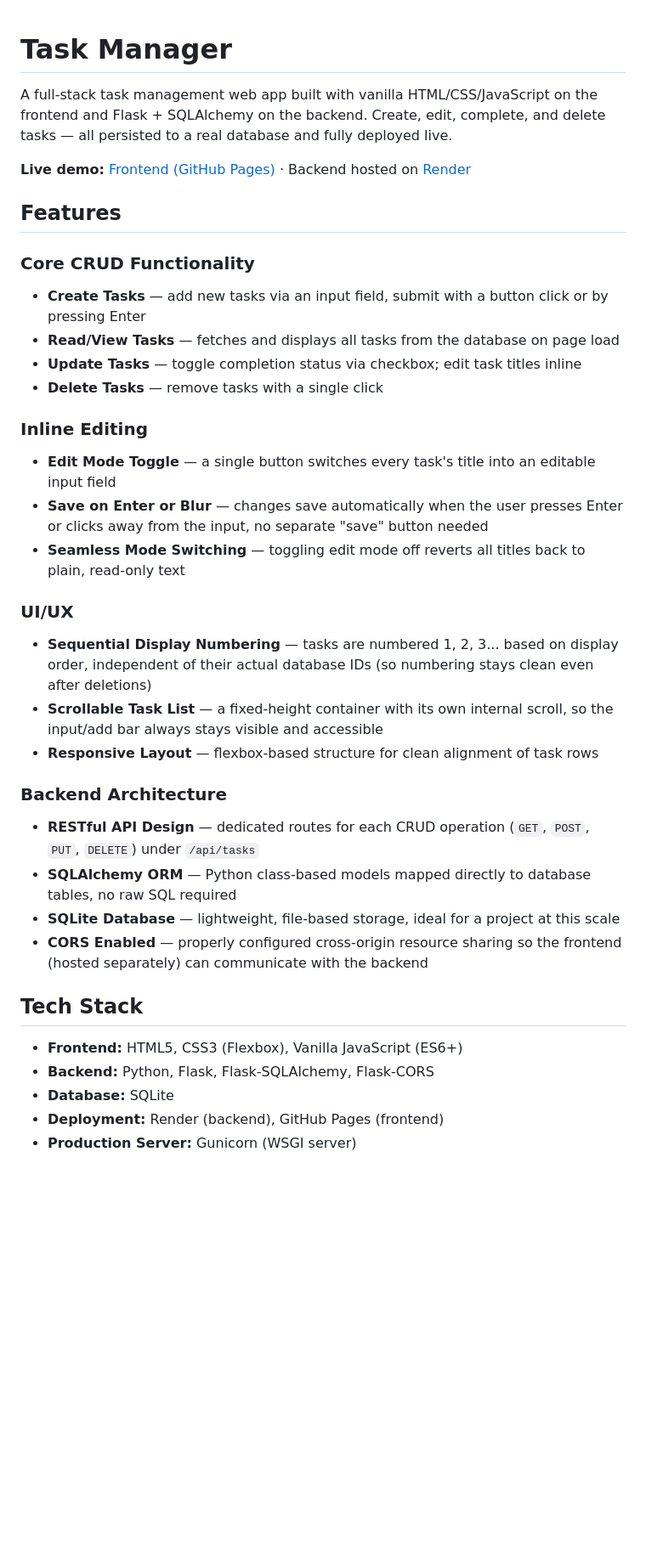
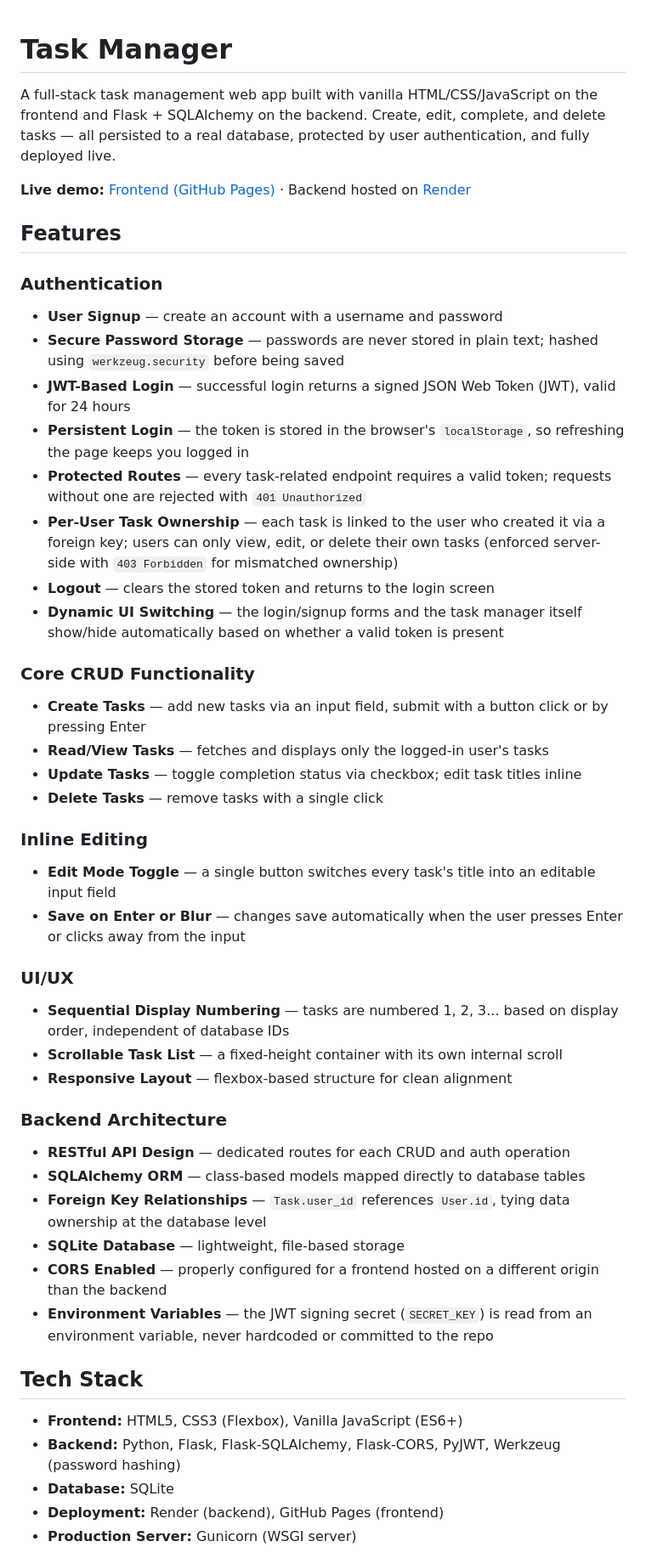
Before and after one commit to Asav098/Task-Manager, a Markdown page: README.md, the part around one of its changes. Shown at 85% size. Drawn GitHub-style; blank space fills up the shorter version.

```diff
--- a/README.md
+++ b/README.md
@@ -1,38 +1,48 @@
-
 # Task Manager
 
-A full-stack task management web app built with vanilla HTML/CSS/JavaScript on the frontend and Flask + SQLAlchemy on the backend. Create, edit, complete, and delete tasks — all persisted to a real database and fully deployed live.
+A full-stack task management web app built with vanilla HTML/CSS/JavaScript on the frontend and Flask + SQLAlchemy on the backend. Create, edit, complete, and delete tasks — all persisted to a real database, protected by user authentication, and fully deployed live.
 
 **Live demo:** [Frontend (GitHub Pages)](https://asav098.github.io/Task-Manager/) · Backend hosted on [Render](https://render.com)
 
 ## Features
 
+### Authentication
+- **User Signup** — create an account with a username and password
+- **Secure Password Storage** — passwords are never stored in plain text; hashed using `werkzeug.security` before being saved
+- **JWT-Based Login** — successful login returns a signed JSON Web Token (JWT), valid for 24 hours
+- **Persistent Login** — the token is stored in the browser's `localStorage`, so refreshing the page keeps you logged in
+- **Protected Routes** — every task-related endpoint requires a valid token; requests without one are rejected with `401 Unauthorized`
+- **Per-User Task Ownership** — each task is linked to the user who created it via a foreign key; users can only view, edit, or delete their own tasks (enforced server-side with `403 Forbidden` for mismatched ownership)
+- **Logout** — clears the stored token and returns to the login screen
+- **Dynamic UI Switching** — the login/signup forms and the task manager itself show/hide automatically based on whether a valid token is present
+
 ### Core CRUD Functionality
 - **Create Tasks** — add new tasks via an input field, submit with a button click or by pressing Enter
-- **Read/View Tasks** — fetches and displays all tasks from the database on page load
+- **Read/View Tasks** — fetches and displays only the logged-in user's tasks
 - **Update Tasks** — toggle completion status via checkbox; edit task titles inline
 - **Delete Tasks** — remove tasks with a single click
 
 ### Inline Editing
 - **Edit Mode Toggle** — a single button switches every task's title into an editable input field
-- **Save on Enter or Blur** — changes save automatically when the user presses Enter or clicks away from the input, no separate "save" button needed
-- **Seamless Mode Switching** — toggling edit mode off reverts all titles back to plain, read-only text
+- **Save on Enter or Blur** — changes save automatically when the user presses Enter or clicks away from the input
 
 ### UI/UX
-- **Sequential Display Numbering** — tasks are numbered 1, 2, 3... based on display order, independent of their actual database IDs (so numbering stays clean even after deletions)
-- **Scrollable Task List** — a fixed-height container with its own internal scroll, so the input/add bar always stays visible and accessible
-- **Responsive Layout** — flexbox-based structure for clean alignment of task rows
+- **Sequential Display Numbering** — tasks are numbered 1, 2, 3... based on display order, independent of database IDs
+- **Scrollable Task List** — a fixed-height container with its own internal scroll
+- **Responsive Layout** — flexbox-based structure for clean alignment
 
 ### Backend Architecture
-- **RESTful API Design** — dedicated routes for each CRUD operation (`GET`, `POST`, `PUT`, `DELETE`) under `/api/tasks`
-- **SQLAlchemy ORM** — Python class-based models mapped directly to database tables, no raw SQL required
-- **SQLite Database** — lightweight, file-based storage, ideal for a project at this scale
-- **CORS Enabled** — properly configured cross-origin resource sharing so the frontend (hosted separately) can communicate with the backend
+- **RESTful API Design** — dedicated routes for each CRUD and auth operation
+- **SQLAlchemy ORM** — class-based models mapped directly to database tables
+- **Foreign Key Relationships** — `Task.user_id` references `User.id`, tying data ownership at the database level
+- **SQLite Database** — lightweight, file-based storage
+- **CORS Enabled** — properly configured for a frontend hosted on a different origin than the backend
+- **Environment Variables** — the JWT signing secret (`SECRET_KEY`) is read from an environment variable, never hardcoded or committed to the repo
 
 ## Tech Stack
 
 - **Frontend:** HTML5, CSS3 (Flexbox), Vanilla JavaScript (ES6+)
-- **Backend:** Python, Flask, Flask-SQLAlchemy, Flask-CORS
+- **Backend:** Python, Flask, Flask-SQLAlchemy, Flask-CORS, PyJWT, Werkzeug (password hashing)
 - **Database:** SQLite
 - **Deployment:** Render (backend), GitHub Pages (frontend)
 - **Production Server:** Gunicorn (WSGI server)
```
Also changed, not shown: other parts of README.md (+54 -32 lines).
